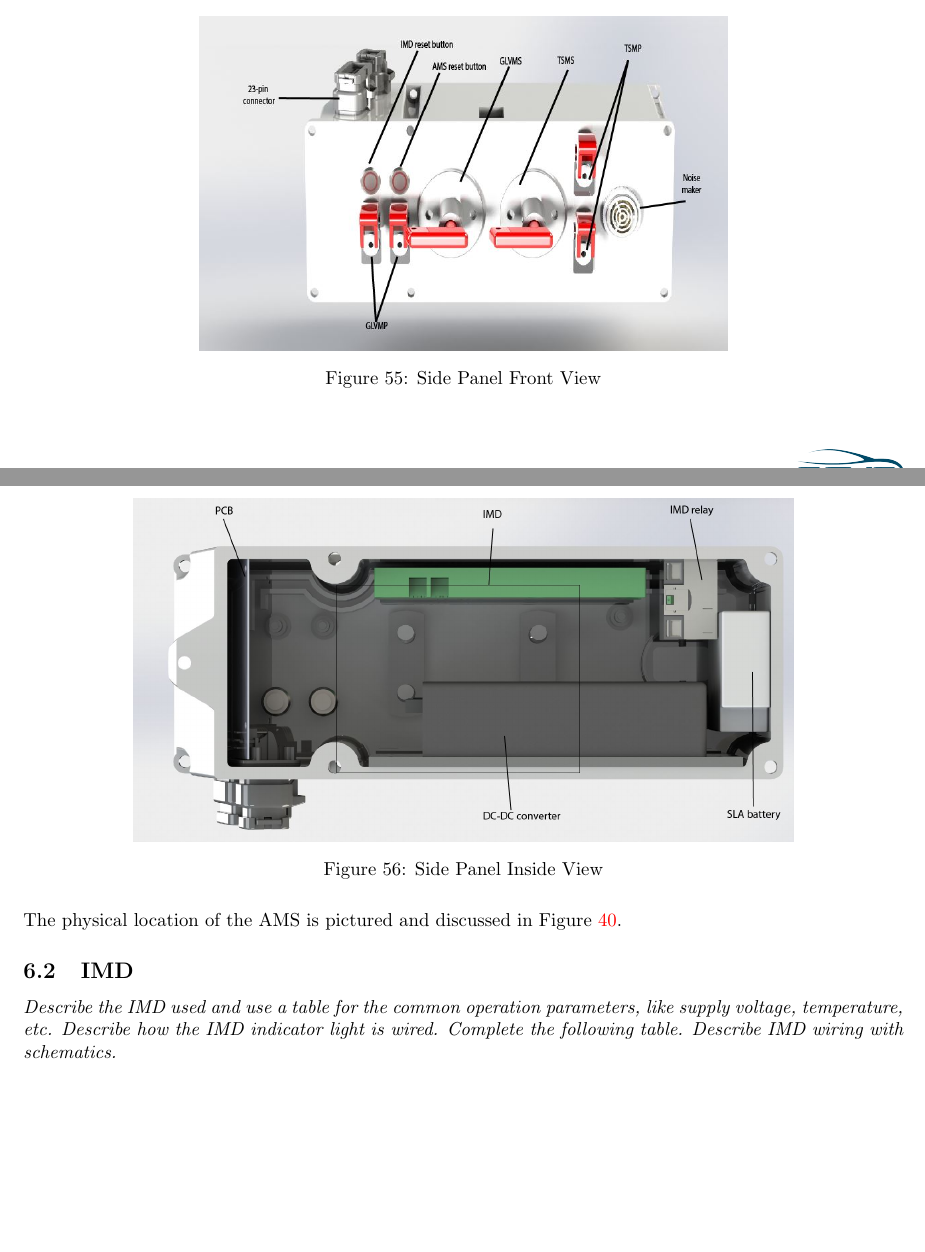
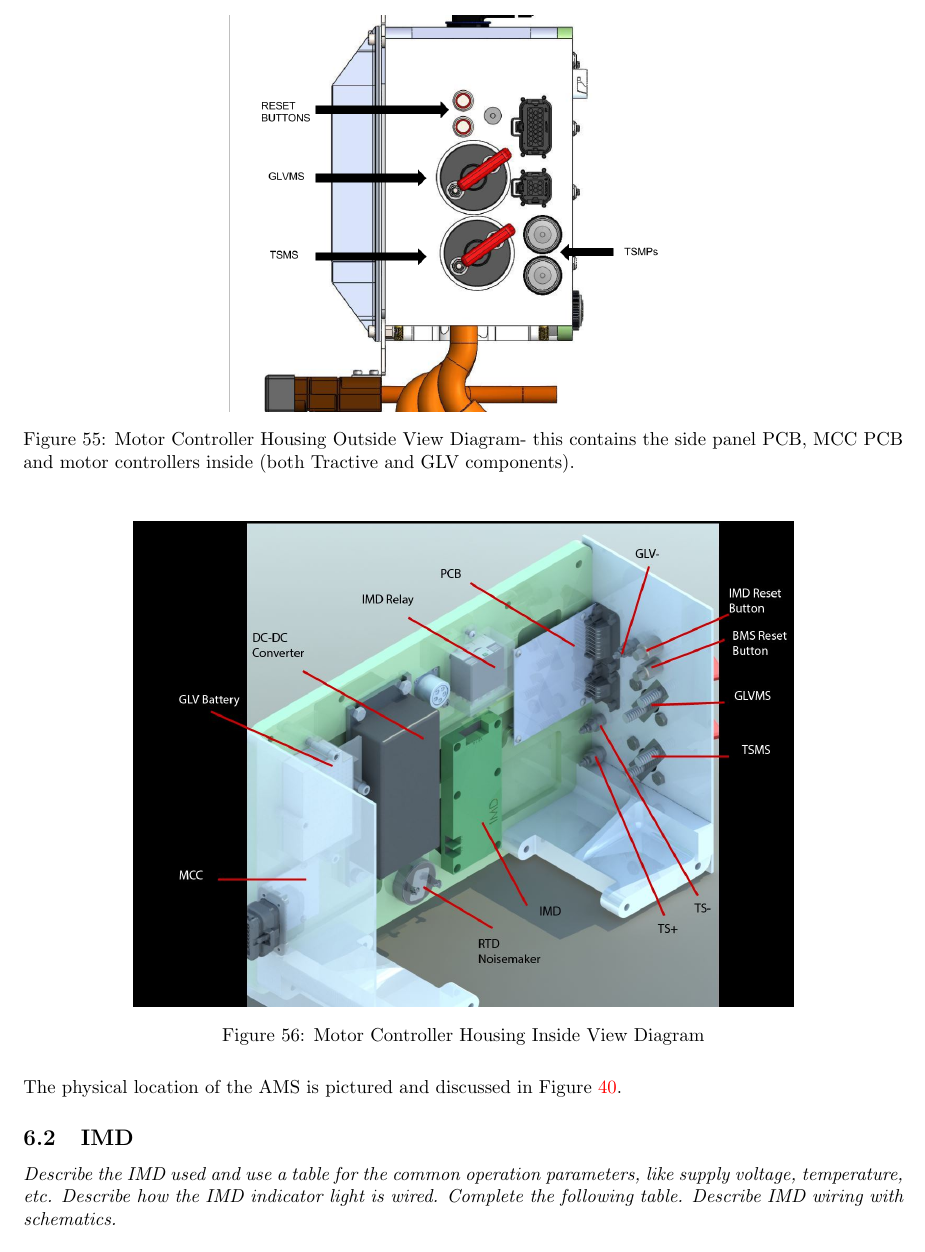
Before and after one commit to OlinREVO/ESF2_FH, a LaTeX document (ESF2.tex): two parts of pages 60 and 61 of 76 before the commit and part of page 61 of 76 after it, the two joined at a grey line, cut at the place of the change, the shorter picture padded with empty space. Compiled offline with pdfLaTeX.

Commit message:
Putting in MC Housing pics

```diff
--- a/ESF2.tex
+++ b/ESF2.tex
@@ -1616,16 +1616,16 @@ Coil holding current per AIR & \begin{tabular}[c]{@{}l@{}}3.8A until\\ 150 ms pa
 
 \begin{figure}[H]
     \centering
-    \includegraphics[width = 0.6 \textwidth]{CONTROLPANEL_1}
-    \caption{Side Panel Front View}
-    \label{sidepanelhousing}
-\end{figure}
-
-\begin{figure}[H]
-    \centering
-    \includegraphics[width = 0.75 \textwidth]{CONTROLPANEL_2}
-    \caption{Side Panel Inside View}
-    \label{sidepanelinside}
+    \includegraphics[width = 0.6 \textwidth]{MCHousingdiagram}
+    \caption{Motor Controller Housing Outside View Diagram- this contains the side panel PCB, MCC PCB and motor controllers inside (both Tractive and GLV components).}
+    \label{mchousingdiagram}
+\end{figure}
+
+\begin{figure}[H]
+    \centering
+    \includegraphics[width = 0.75 \textwidth]{MChousinginside}
+    \caption{Motor Controller Housing Inside View Diagram}
+    \label{mchousinginside}
 \end{figure}
 
 The physical location of the AMS is pictured and discussed in Figure \ref{ACCUMULATOR_WIRING_SIDE}.
```
Also changed, not shown: images/MChousinginside.JPG (added).
